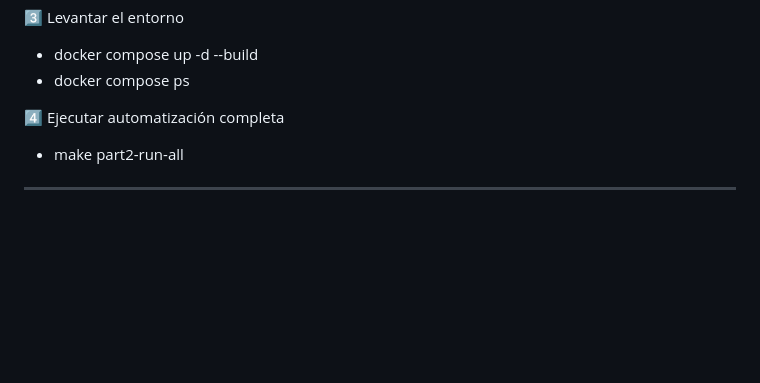
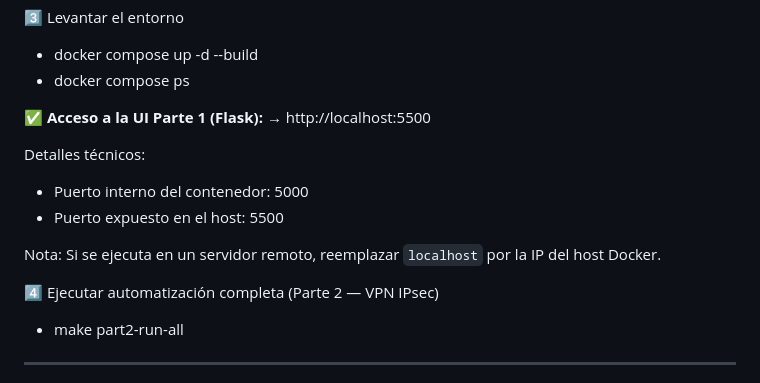
Before and after one commit to kurt00ar/challenge-networking-meli-2026, a Markdown page: README.md, the part around the change. GitHub-like rendering; blank space fills up the shorter version.

```diff
--- a/README.md
+++ b/README.md
@@ -224,7 +224,16 @@ Beneficios:
 - docker compose up -d --build
 - docker compose ps
 
-4️⃣ Ejecutar automatización completa
+✅ **Acceso a la UI Parte 1 (Flask):**
+   → http://localhost:5500
+
+Detalles técnicos:
+- Puerto interno del contenedor: 5000
+- Puerto expuesto en el host: 5500
+
+Nota: Si se ejecuta en un servidor remoto, reemplazar `localhost` por la IP del host Docker.
+
+4️⃣ Ejecutar automatización completa (Parte 2 — VPN IPsec)
 
 - make part2-run-all
 
```
